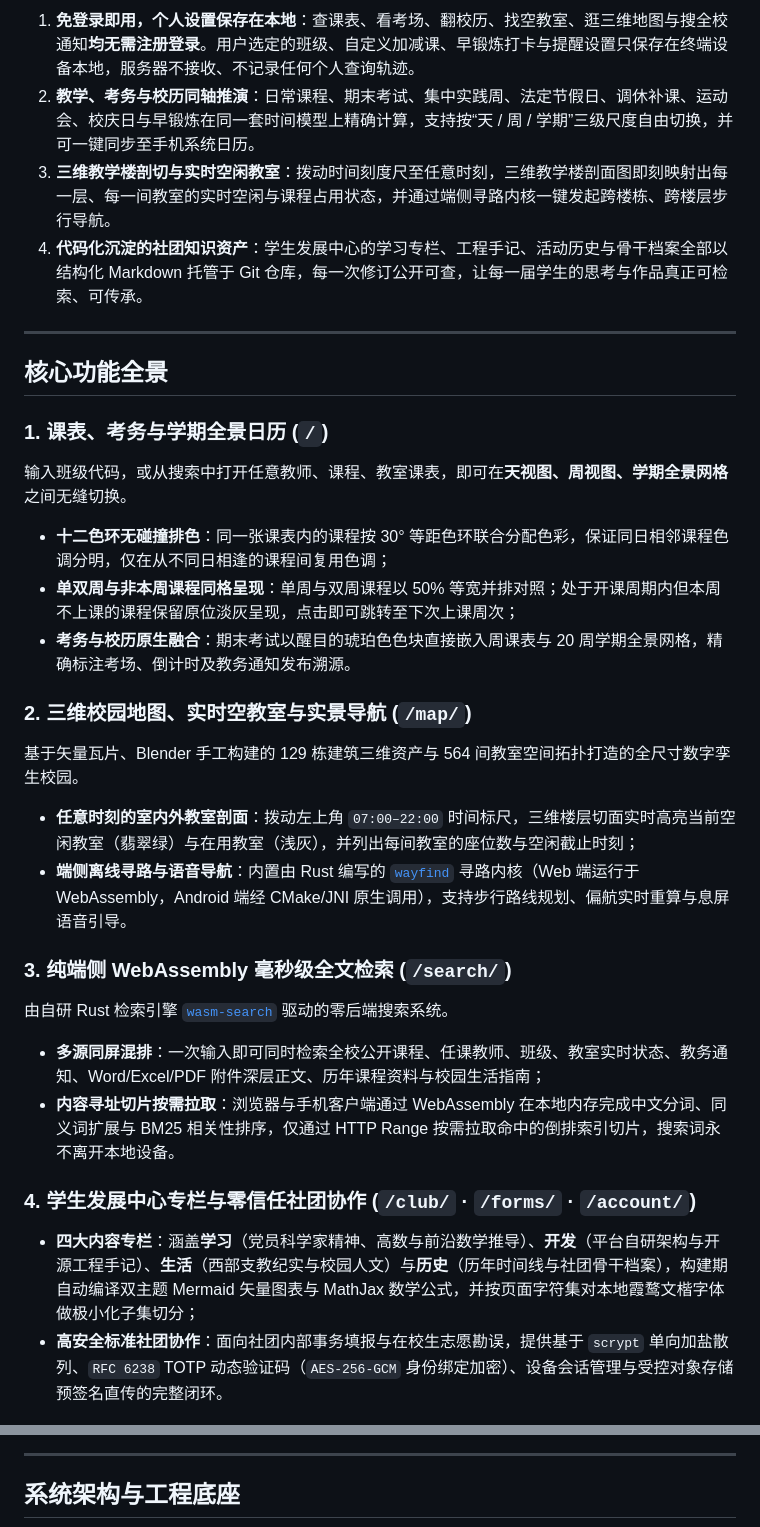
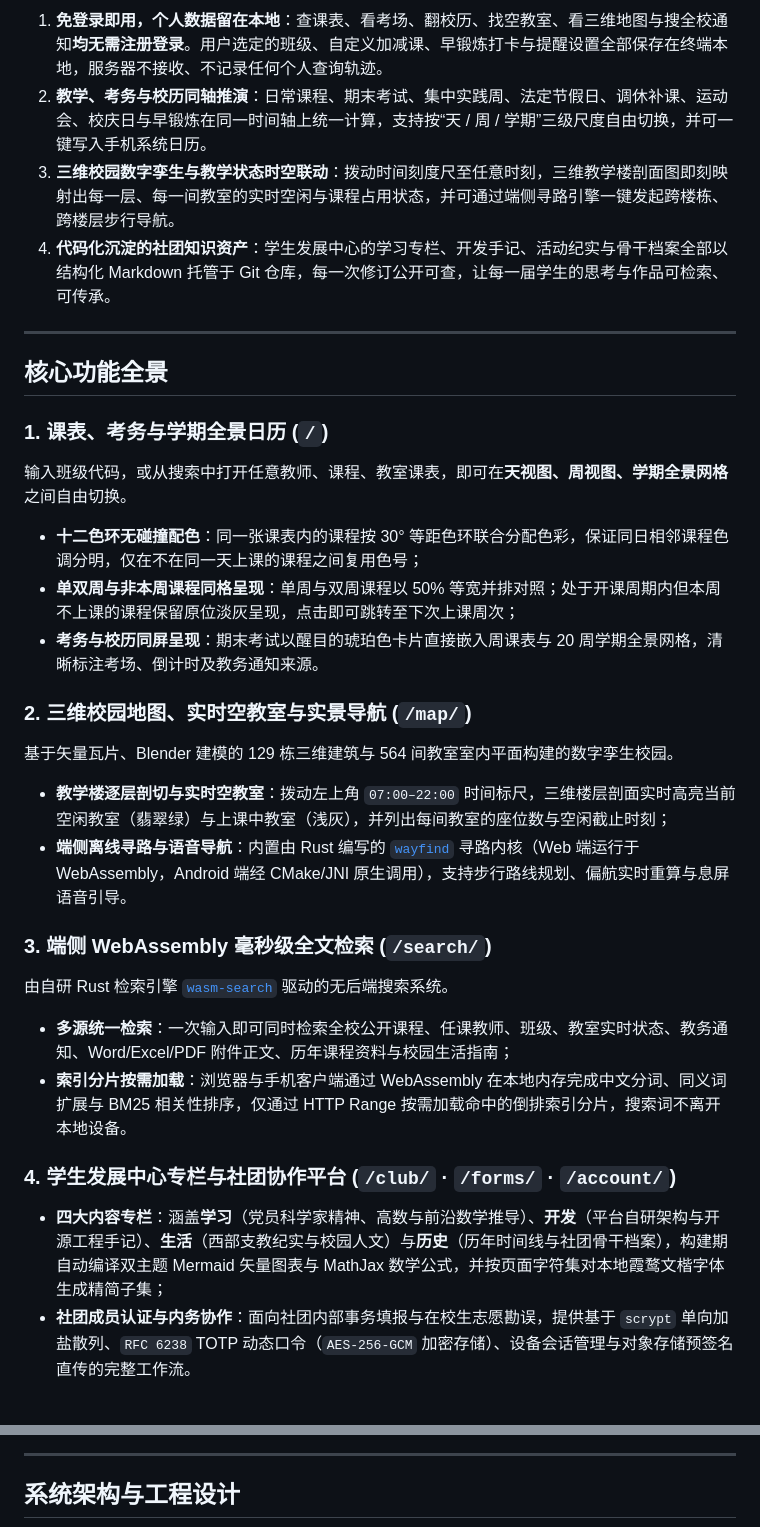
Before and after one commit to NJUPT-CS-StuDev/studev, a Markdown page: README.md, 2 parts joined by grey strips. Drawn GitHub-style.

````diff
--- a/README.md
+++ b/README.md
@@ -58,8 +64,8 @@ StuDev 将**课表、考务、校历、三维教学楼与全文检索**统一在
 
-1. **免登录即用，个人设置保存在本地**：查课表、看考场、翻校历、找空教室、逛三维地图与搜全校通知**均无需注册登录**。用户选定的班级、自定义加减课、早锻炼打卡与提醒设置只保存在终端设备本地，服务器不接收、不记录任何个人查询轨迹。
-2. **教学、考务与校历同轴推演**：日常课程、期末考试、集中实践周、法定节假日、调休补课、运动会、校庆日与早锻炼在同一套时间模型上精确计算，支持按“天 / 周 / 学期”三级尺度自由切换，并可一键同步至手机系统日历。
-3. **三维教学楼剖切与实时空闲教室**：拨动时间刻度尺至任意时刻，三维教学楼剖面图即刻映射出每一层、每一间教室的实时空闲与课程占用状态，并通过端侧寻路内核一键发起跨楼栋、跨楼层步行导航。
-4. **代码化沉淀的社团知识资产**：学生发展中心的学习专栏、工程手记、活动历史与骨干档案全部以结构化 Markdown 托管于 Git 仓库，每一次修订公开可查，让每一届学生的思考与作品真正可检索、可传承。
+1. **免登录即用，个人数据留在本地**：查课表、看考场、翻校历、找空教室、看三维地图与搜全校通知**均无需注册登录**。用户选定的班级、自定义加减课、早锻炼打卡与提醒设置全部保存在终端本地，服务器不接收、不记录任何个人查询轨迹。
+2. **教学、考务与校历同轴推演**：日常课程、期末考试、集中实践周、法定节假日、调休补课、运动会、校庆日与早锻炼在同一时间轴上统一计算，支持按“天 / 周 / 学期”三级尺度自由切换，并可一键写入手机系统日历。
+3. **三维校园数字孪生与教学状态时空联动**：拨动时间刻度尺至任意时刻，三维教学楼剖面图即刻映射出每一层、每一间教室的实时空闲与课程占用状态，并可通过端侧寻路引擎一键发起跨楼栋、跨楼层步行导航。
+4. **代码化沉淀的社团知识资产**：学生发展中心的学习专栏、开发手记、活动纪实与骨干档案全部以结构化 Markdown 托管于 Git 仓库，每一次修订公开可查，让每一届学生的思考与作品可检索、可传承。
 
 ---
 
@@ -67,36 +73,36 @@ StuDev 将**课表、考务、校历、三维教学楼与全文检索**统一在
 
 ### 1. 课表、考务与学期全景日历 (`/`)
 
-输入班级代码，或从搜索中打开任意教师、课程、教室课表，即可在**天视图、周视图、学期全景网格**之间无缝切换。
+输入班级代码，或从搜索中打开任意教师、课程、教室课表，即可在**天视图、周视图、学期全景网格**之间自由切换。
 
-- **十二色环无碰撞排色**：同一张课表内的课程按 30° 等距色环联合分配色彩，保证同日相邻课程色调分明，仅在从不同日相逢的课程间复用色调；
+- **十二色环无碰撞配色**：同一张课表内的课程按 30° 等距色环联合分配色彩，保证同日相邻课程色调分明，仅在不在同一天上课的课程之间复用色号；
 - **单双周与非本周课程同格呈现**：单周与双周课程以 50% 等宽并排对照；处于开课周期内但本周不上课的课程保留原位淡灰呈现，点击即可跳转至下次上课周次；
-- **考务与校历原生融合**：期末考试以醒目的琥珀色色块直接嵌入周课表与 20 周学期全景网格，精确标注考场、倒计时及教务通知发布溯源。
+- **考务与校历同屏呈现**：期末考试以醒目的琥珀色卡片直接嵌入周课表与 20 周学期全景网格，清晰标注考场、倒计时及教务通知来源。
 
 ### 2. 三维校园地图、实时空教室与实景导航 (`/map/`)
 
-基于矢量瓦片、Blender 手工构建的 129 栋建筑三维资产与 564 间教室空间拓扑打造的全尺寸数字孪生校园。
+基于矢量瓦片、Blender 建模的 129 栋三维建筑与 564 间教室室内平面构建的数字孪生校园。
 
-- **任意时刻的室内外教室剖面**：拨动左上角 `07:00–22:00` 时间标尺，三维楼层切面实时高亮当前空闲教室（翡翠绿）与在用教室（浅灰），并列出每间教室的座位数与空闲截止时刻；
+- **教学楼逐层剖切与实时空教室**：拨动左上角 `07:00–22:00` 时间标尺，三维楼层剖面实时高亮当前空闲教室（翡翠绿）与上课中教室（浅灰），并列出每间教室的座位数与空闲截止时刻；
 - **端侧离线寻路与语音导航**：内置由 Rust 编写的 [`wayfind`](https://github.com/hicancan/wayfind) 寻路内核（Web 端运行于 WebAssembly，Android 端经 CMake/JNI 原生调用），支持步行路线规划、偏航实时重算与息屏语音引导。
 
-### 3. 纯端侧 WebAssembly 毫秒级全文检索 (`/search/`)
+### 3. 端侧 WebAssembly 毫秒级全文检索 (`/search/`)
 
-由自研 Rust 检索引擎 [`wasm-search`](https://github.com/hicancan/wasm-search) 驱动的零后端搜索系统。
+由自研 Rust 检索引擎 [`wasm-search`](https://github.com/hicancan/wasm-search) 驱动的无后端搜索系统。
 
-- **多源同屏混排**：一次输入即可同时检索全校公开课程、任课教师、班级、教室实时状态、教务通知、Word/Excel/PDF 附件深层正文、历年课程资料与校园生活指南；
-- **内容寻址切片按需拉取**：浏览器与手机客户端通过 WebAssembly 在本地内存完成中文分词、同义词扩展与 BM25 相关性排序，仅通过 HTTP Range 按需拉取命中的倒排索引切片，搜索词永不离开本地设备。
+- **多源统一检索**：一次输入即可同时检索全校公开课程、任课教师、班级、教室实时状态、教务通知、Word/Excel/PDF 附件正文、历年课程资料与校园生活指南；
+- **索引分片按需加载**：浏览器与手机客户端通过 WebAssembly 在本地内存完成中文分词、同义词扩展与 BM25 相关性排序，仅通过 HTTP Range 按需加载命中的倒排索引分片，搜索词不离开本地设备。
 
-### 4. 学生发展中心专栏与零信任社团协作 (`/club/` · `/forms/` · `/account/`)
+### 4. 学生发展中心专栏与社团协作平台 (`/club/` · `/forms/` · `/account/`)
 
-- **四大内容专栏**：涵盖**学习**（党员科学家精神、高数与前沿数学推导）、**开发**（平台自研架构与开源工程手记）、**生活**（西部支教纪实与校园人文）与**历史**（历年时间线与社团骨干档案），构建期自动编译双主题 Mermaid 矢量图表与 MathJax 数学公式，并按页面字符集对本地霞鹜文楷字体做极小化子集切分；
-- **高安全标准社团协作**：面向社团内部事务填报与在校生志愿勘误，提供基于 `scrypt` 单向加盐散列、`RFC 6238` TOTP 动态验证码（`AES-256-GCM` 身份绑定加密）、设备会话管理与受控对象存储预签名直传的完整闭环。
+- **四大内容专栏**：涵盖**学习**（党员科学家精神、高数与前沿数学推导）、**开发**（平台自研架构与开源工程手记）、**生活**（西部支教纪实与校园人文）与**历史**（历年时间线与社团骨干档案），构建期自动编译双主题 Mermaid 矢量图表与 MathJax 数学公式，并按页面字符集对本地霞鹜文楷字体生成精简子集；
+- **社团成员认证与内务协作**：面向社团内部事务填报与在校生志愿勘误，提供基于 `scrypt` 单向加盐散列、`RFC 6238` TOTP 动态口令（`AES-256-GCM` 加密存储）、设备会话管理与对象存储预签名直传的完整工作流。
 
 ![南邮计软网安学生发展中心专栏](./README.assets/06-club-portal.png)
 
 ---
 
-## 系统架构与工程底座
+## 系统架构与工程设计
 
 ```mermaid
 flowchart TB
````
Also changed, not shown: other parts of README.md (+48 -42 lines), README.en.md (+8 -2 lines), 1 other file.
